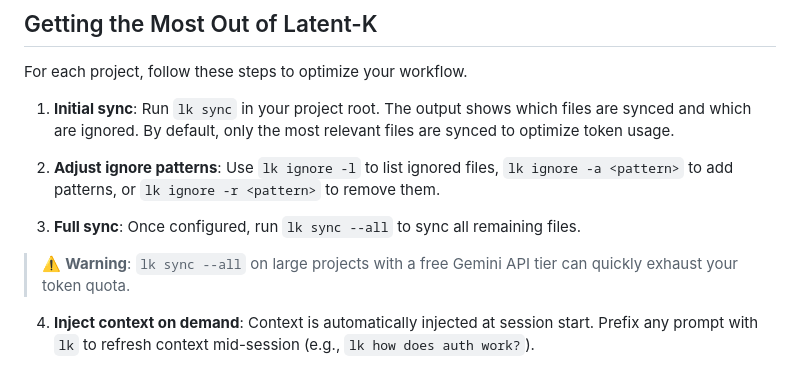
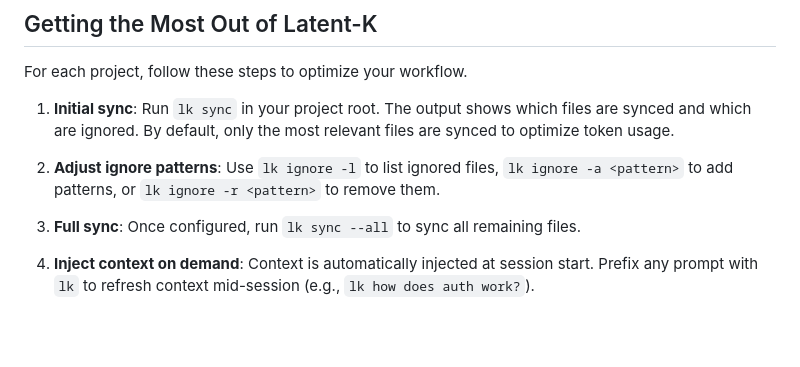
Before and after one commit to jordi-zaragoza/latent-k-releases, a Markdown page: README.md, the part around the change. GitHub-like rendering; blank space fills up the shorter version.

Commit message:
docs: Update README v2.1.1

```diff
--- a/README.md
+++ b/README.md
@@ -72,8 +72,6 @@ For each project, follow these steps to optimize your workflow.
 2. **Adjust ignore patterns**: Use `lk ignore -l` to list ignored files, `lk ignore -a <pattern>` to add patterns, or `lk ignore -r <pattern>` to remove them.
 
 3. **Full sync**: Once configured, run `lk sync --all` to sync all remaining files.
-
-> ⚠️ **Warning**: `lk sync --all` on large projects with a free Gemini API tier can quickly exhaust your token quota.
 
 4. **Inject context on demand**: Context is automatically injected at session start. Prefix any prompt with `lk` to refresh context mid-session (e.g., `lk how does auth work?`).
 
```
